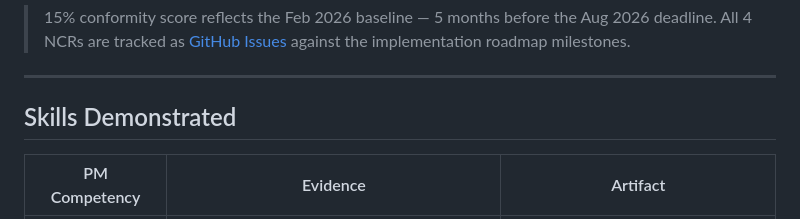
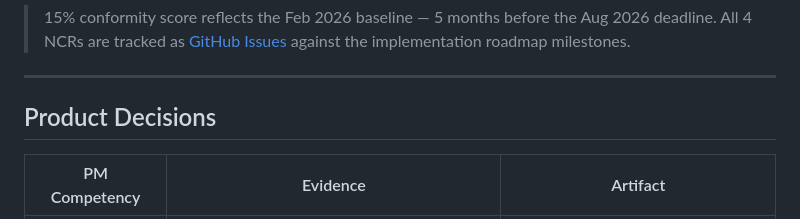
Before and after one commit to DimosGougousis/EU-AI-Act, a Markdown page: README.md, the part around the change. Rendered like a GitHub page; folded sections open.

Commit message:
Rename 'Skills Demonstrated' section to 'Product Decisions'

```diff
--- a/README.md
+++ b/README.md
@@ -246,7 +246,7 @@ graph TD
 
 ---
 
-## Skills Demonstrated
+## Product Decisions
 
 | PM Competency | Evidence | Artifact |
 |---------------|----------|----------|
```
